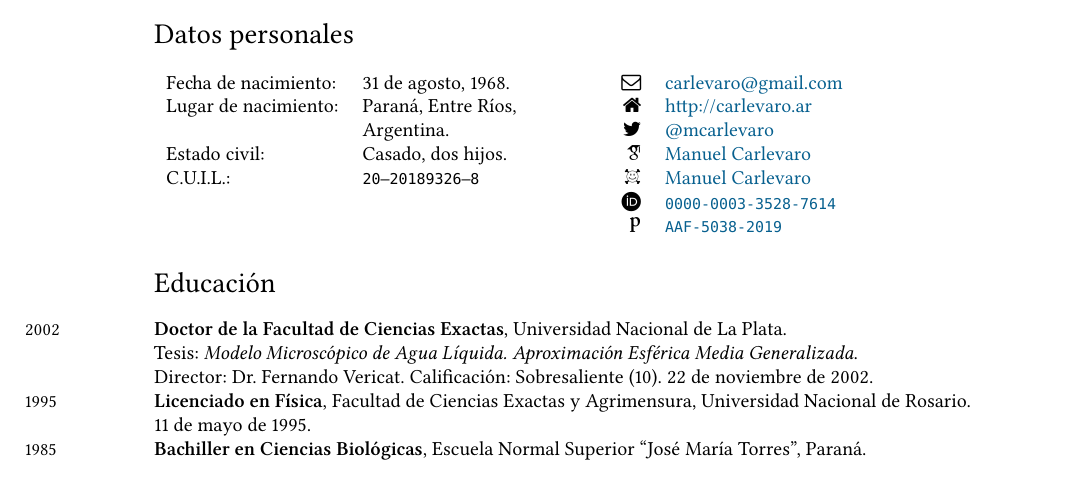
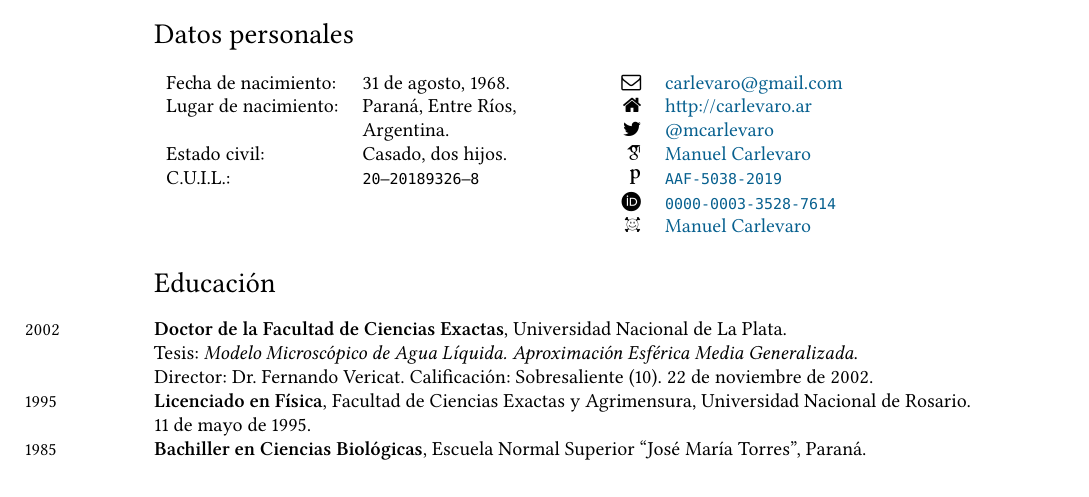
Before and after one commit to manuxch/cv, a LaTeX CV (MC-cv.tex, which reads datosPersonales.tex): part of page 1 of 12, cut so that both start at the same text. Compiled offline with XeLaTeX.

Commit message:
Actualización de datos personales

```diff
--- a/datosPersonales.tex
+++ b/datosPersonales.tex
@@ -5,8 +5,8 @@
   Lugar de nacimiento: & Paraná, Entre Ríos, & & \faHome   & \href{http://carlevaro.ar}{http://carlevaro.ar} \\
                        & Argentina.          & & \faTwitter & \href{https://twitter.com/mcarlevaro}{@mcarlevaro} \\
   Estado civil:        & Casado, dos hijos.  & & \aiGoogleScholar & \href{https://scholar.google.com.ar/citations?user=FoBqqJgAAAAJ&hl=en}{Manuel Carlevaro} \\
-  C.U.I.L.:        & \texttt{20--20189326--8} & & \aiarXiv & \href{https://arxiv.org/a/carlevaro_m_1.html}{Manuel Carlevaro} \\
+    C.U.I.L.:        & \texttt{20--20189326--8} & & \aiPublons &  \href{https://publons.com/researcher/AAF-5038-2019/}{\texttt{AAF-5038-2019}}\\
   & & & \aiOrcid & \href{https://orcid.org/0000-0003-3528-7614}{\texttt{0000-0003-3528-7614}} \\
-  & & & \aiPublons & \href{https://publons.com/researcher/AAF-5038-2019/}{\texttt{AAF-5038-2019}}
+  & & & \aiarXiv & \href{https://arxiv.org/a/carlevaro_m_1.html}{Manuel Carlevaro}
 \end{tabular}
 \end{flushleft}
```
Also changed, not shown: MC-cv.pdf.
